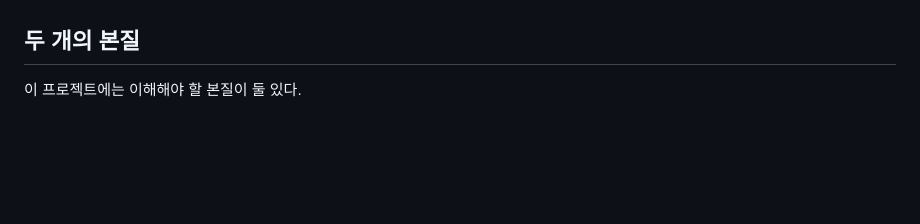
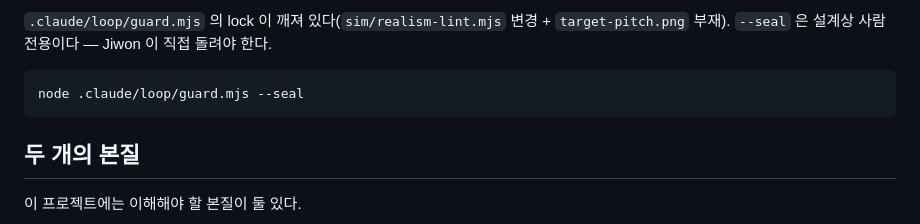
Before and after one commit to jiwonschol/euclid, a Markdown page: docs/first_principle.md, the part around one of its changes. Rendered like a GitHub page; blank space fills up the shorter version.

````diff
--- a/docs/first_principle.md
+++ b/docs/first_principle.md
@@ -253,3 +312,9 @@
+`.claude/loop/guard.mjs` 의 lock 이 깨져 있다(`sim/realism-lint.mjs` 변경 + `target-pitch.png` 부재).
+`--seal` 은 설계상 사람 전용이다 — Jiwon 이 직접 돌려야 한다.
+
+```
+node .claude/loop/guard.mjs --seal
+```
 
 ## 두 개의 본질
 
````
Also changed, not shown: other parts of docs/first_principle.md (+81 -22 lines), README.md (+19 -6 lines).
